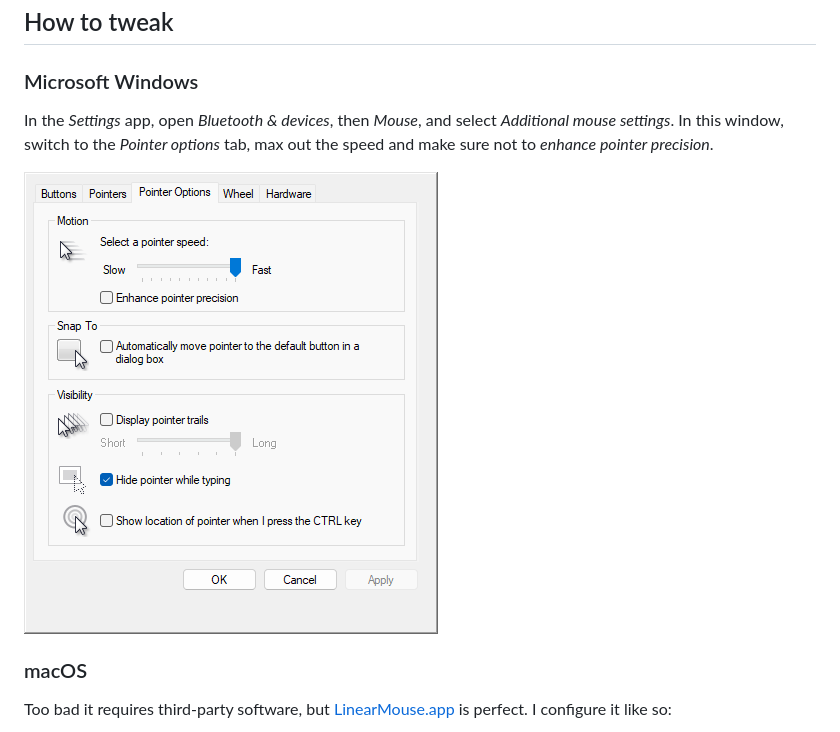
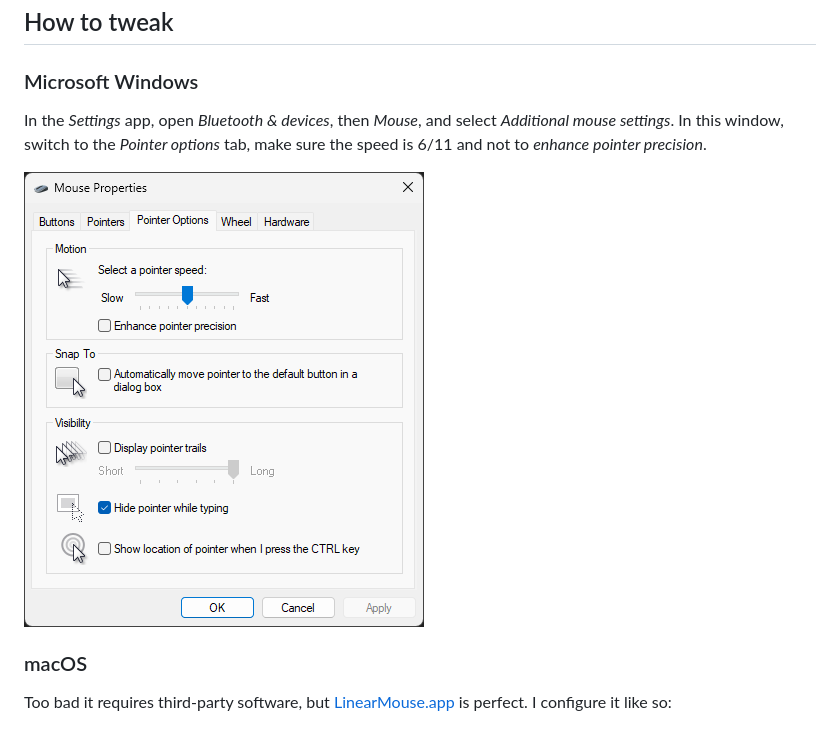
Before and after one commit to pcarrier/blog, a Markdown page: posts/linear-mouse.md, the part around the change. Rendered like a GitHub page; pictures changed too: assets/linear-mouse/windows.png.

Commit message:
linear-mouse fixes

```diff
--- a/posts/linear-mouse.md
+++ b/posts/linear-mouse.md
@@ -34,7 +34,7 @@ My mice and trackballs are configurable, and I want the OS to respect that confi
 
 ### Microsoft Windows
 
-In the <cite>Settings</cite> app, open <cite>Bluetooth & devices</cite>, then <cite>Mouse</cite>, and select <cite>Additional mouse settings</cite>. In this window, switch to the <cite>Pointer options</cite> tab, max out the speed and make sure not to <cite>enhance pointer precision</cite>.
+In the <cite>Settings</cite> app, open <cite>Bluetooth & devices</cite>, then <cite>Mouse</cite>, and select <cite>Additional mouse settings</cite>. In this window, switch to the <cite>Pointer options</cite> tab, make sure the speed is 6/11 and not to <cite>enhance pointer precision</cite>.
 
 [![Windows configuration with the fastest pointer speed and no pointer precision enhancement](/assets/linear-mouse/windows.png)](/assets/linear-mouse/windows.png)
 
```
